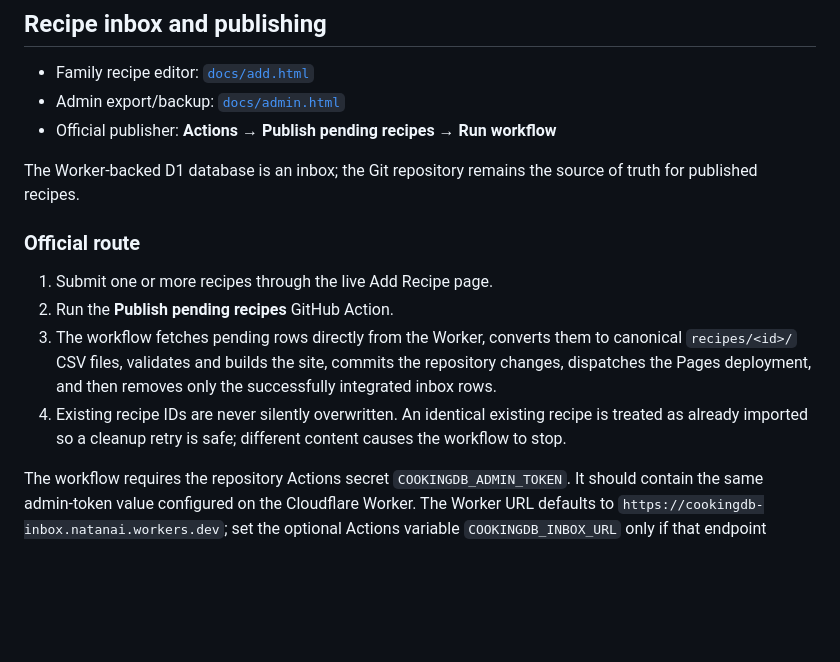
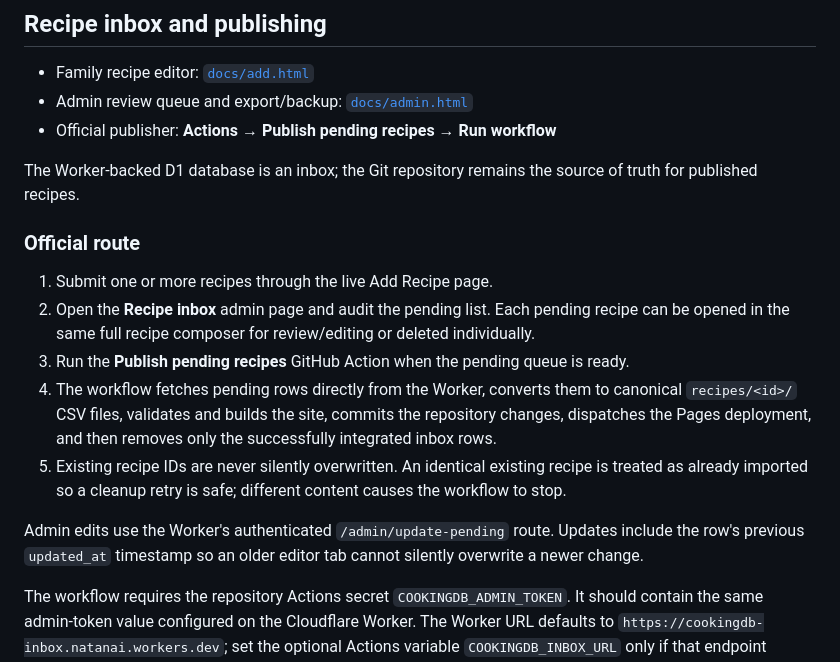
Before and after one commit to natanai/cookingdb, a Markdown page: README.md, the part around the change. Drawn GitHub-style; blank space fills up the shorter version.

Commit message:
Document pending recipe admin review workflow

```diff
--- a/README.md
+++ b/README.md
@@ -39,7 +39,7 @@ The workflow at `.github/workflows/pages.yml` builds the site and deploys `/docs
 ## Recipe inbox and publishing
 
 - Family recipe editor: [`docs/add.html`](docs/add.html)
-- Admin export/backup: [`docs/admin.html`](docs/admin.html)
+- Admin review queue and export/backup: [`docs/admin.html`](docs/admin.html)
 - Official publisher: **Actions → Publish pending recipes → Run workflow**
 
 The Worker-backed D1 database is an inbox; the Git repository remains the source of truth for published recipes.
@@ -47,9 +47,12 @@ The Worker-backed D1 database is an inbox; the Git repository remains the source
 ### Official route
 
 1. Submit one or more recipes through the live Add Recipe page.
-2. Run the **Publish pending recipes** GitHub Action.
-3. The workflow fetches pending rows directly from the Worker, converts them to canonical `recipes/<id>/` CSV files, validates and builds the site, commits the repository changes, dispatches the Pages deployment, and then removes only the successfully integrated inbox rows.
-4. Existing recipe IDs are never silently overwritten. An identical existing recipe is treated as already imported so a cleanup retry is safe; different content causes the workflow to stop.
+2. Open the **Recipe inbox** admin page and audit the pending list. Each pending recipe can be opened in the same full recipe composer for review/editing or deleted individually.
+3. Run the **Publish pending recipes** GitHub Action when the pending queue is ready.
+4. The workflow fetches pending rows directly from the Worker, converts them to canonical `recipes/<id>/` CSV files, validates and builds the site, commits the repository changes, dispatches the Pages deployment, and then removes only the successfully integrated inbox rows.
+5. Existing recipe IDs are never silently overwritten. An identical existing recipe is treated as already imported so a cleanup retry is safe; different content causes the workflow to stop.
+
+Admin edits use the Worker's authenticated `/admin/update-pending` route. Updates include the row's previous `updated_at` timestamp so an older editor tab cannot silently overwrite a newer change.
 
 The workflow requires the repository Actions secret `COOKINGDB_ADMIN_TOKEN`. It should contain the same admin-token value configured on the Cloudflare Worker. The Worker URL defaults to `https://cookingdb-inbox.natanai.workers.dev`; set the optional Actions variable `COOKINGDB_INBOX_URL` only if that endpoint changes.
 
```
